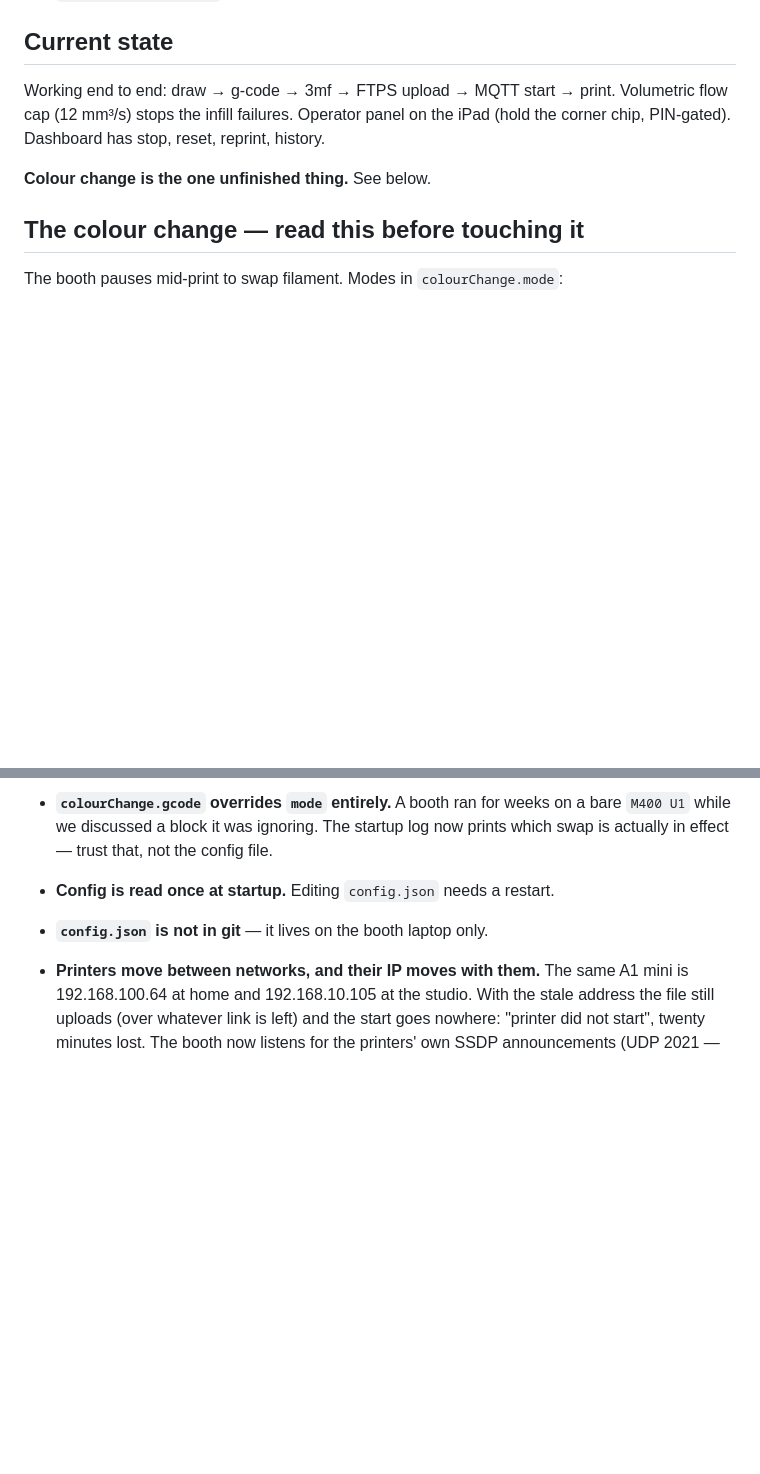
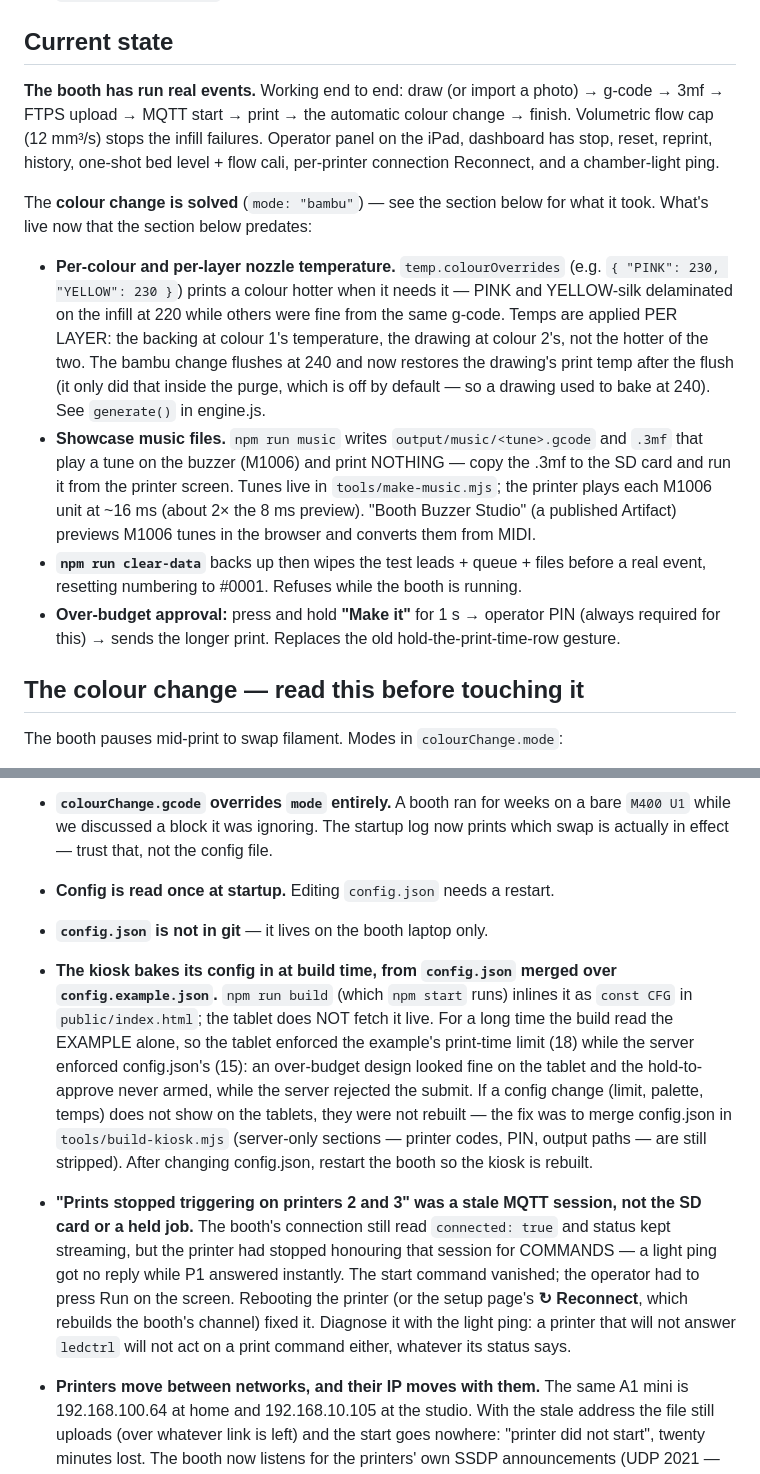
Before and after one commit to iskonssss/3DiPad, a Markdown page: HANDOVER.md, 2 parts joined by grey strips. Rendered like a GitHub page; blank space fills up the shorter version.

Commit message:
Bring the handover up to date with production reality
The booth has run real events; the doc still said the colour change was the one
unfinished thing. Updated Current state, and added what came after: per-colour
and per-layer nozzle temps, the showcase music files, clear-data, the
hold-Make-it over-budget approval, the kiosk-bakes-config-at-build-time trap
(and the config.json merge fix), and the stale-MQTT-session diagnosis for
'prints stopped triggering'. Marked image import merged and CRM off by choice.

Co-Authored-By: Claude Fable 5 <noreply@anthropic.com>

```diff
--- a/HANDOVER.md
+++ b/HANDOVER.md
@@ -29,12 +29,35 @@ is heavily commented and is the real documentation.
 
 ## Current state
 
-Working end to end: draw → g-code → 3mf → FTPS upload → MQTT start → print.
-Volumetric flow cap (12 mm³/s) stops the infill failures. Operator panel on the
-iPad (hold the corner chip, PIN-gated). Dashboard has stop, reset, reprint,
-history.
+**The booth has run real events.** Working end to end: draw (or import a photo)
+→ g-code → 3mf → FTPS upload → MQTT start → print → the automatic colour change
+→ finish. Volumetric flow cap (12 mm³/s) stops the infill failures. Operator
+panel on the iPad, dashboard has stop, reset, reprint, history, one-shot bed
+level + flow cali, per-printer connection Reconnect, and a chamber-light ping.
 
-**Colour change is the one unfinished thing.** See below.
+The **colour change is solved** (`mode: "bambu"`) — see the section below for
+what it took. What's live now that the section below predates:
+
+- **Per-colour and per-layer nozzle temperature.** `temp.colourOverrides`
+  (e.g. `{ "PINK": 230, "YELLOW": 230 }`) prints a colour hotter when it needs
+  it — PINK and YELLOW-silk delaminated on the infill at 220 while others were
+  fine from the same g-code. Temps are applied PER LAYER: the backing at
+  colour 1's temperature, the drawing at colour 2's, not the hotter of the two.
+  The bambu change flushes at 240 and now restores the drawing's print temp
+  after the flush (it only did that inside the purge, which is off by default —
+  so a drawing used to bake at 240). See `generate()` in engine.js.
+- **Showcase music files.** `npm run music` writes `output/music/<tune>.gcode`
+  and `.3mf` that play a tune on the buzzer (M1006) and print NOTHING — copy the
+  .3mf to the SD card and run it from the printer screen. Tunes live in
+  `tools/make-music.mjs`; the printer plays each M1006 unit at ~16 ms (about 2×
+  the 8 ms preview). "Booth Buzzer Studio" (a published Artifact) previews M1006
+  tunes in the browser and converts them from MIDI.
+- **`npm run clear-data`** backs up then wipes the test leads + queue + files
+  before a real event, resetting numbering to #0001. Refuses while the booth is
+  running.
+- **Over-budget approval:** press and hold **"Make it"** for 1 s → operator PIN
+  (always required for this) → sends the longer print. Replaces the old
+  hold-the-print-time-row gesture.
 
 ## The colour change — read this before touching it
 
@@ -186,6 +209,26 @@ knows what filament 2 *is*.
   prints which swap is actually in effect — trust that, not the config file.
 - **Config is read once at startup.** Editing `config.json` needs a restart.
 - **`config.json` is not in git** — it lives on the booth laptop only.
+- **The kiosk bakes its config in at build time, from `config.json` merged over
+  `config.example.json`.** `npm run build` (which `npm start` runs) inlines it
+  as `const CFG` in `public/index.html`; the tablet does NOT fetch it live. For
+  a long time the build read the EXAMPLE alone, so the tablet enforced the
+  example's print-time limit (18) while the server enforced config.json's (15):
+  an over-budget design looked fine on the tablet and the hold-to-approve never
+  armed, while the server rejected the submit. If a config change (limit,
+  palette, temps) does not show on the tablets, they were not rebuilt — the fix
+  was to merge config.json in `tools/build-kiosk.mjs` (server-only sections —
+  printer codes, PIN, output paths — are still stripped). After changing
+  config.json, restart the booth so the kiosk is rebuilt.
+- **"Prints stopped triggering on printers 2 and 3" was a stale MQTT session,
+  not the SD card or a held job.** The booth's connection still read
+  `connected: true` and status kept streaming, but the printer had stopped
+  honouring that session for COMMANDS — a light ping got no reply while P1
+  answered instantly. The start command vanished; the operator had to press Run
+  on the screen. Rebooting the printer (or the setup page's **↻ Reconnect**,
+  which rebuilds the booth's channel) fixed it. Diagnose it with the light ping:
+  a printer that will not answer `ledctrl` will not act on a print command
+  either, whatever its status says.
 - **Printers move between networks, and their IP moves with them.** The same
   A1 mini is 192.168.100.64 at home and 192.168.10.105 at the studio. With
   the stale address the file still uploads (over whatever link is left) and
```
Also changed, not shown: other parts of HANDOVER.md (+15 -5 lines).
